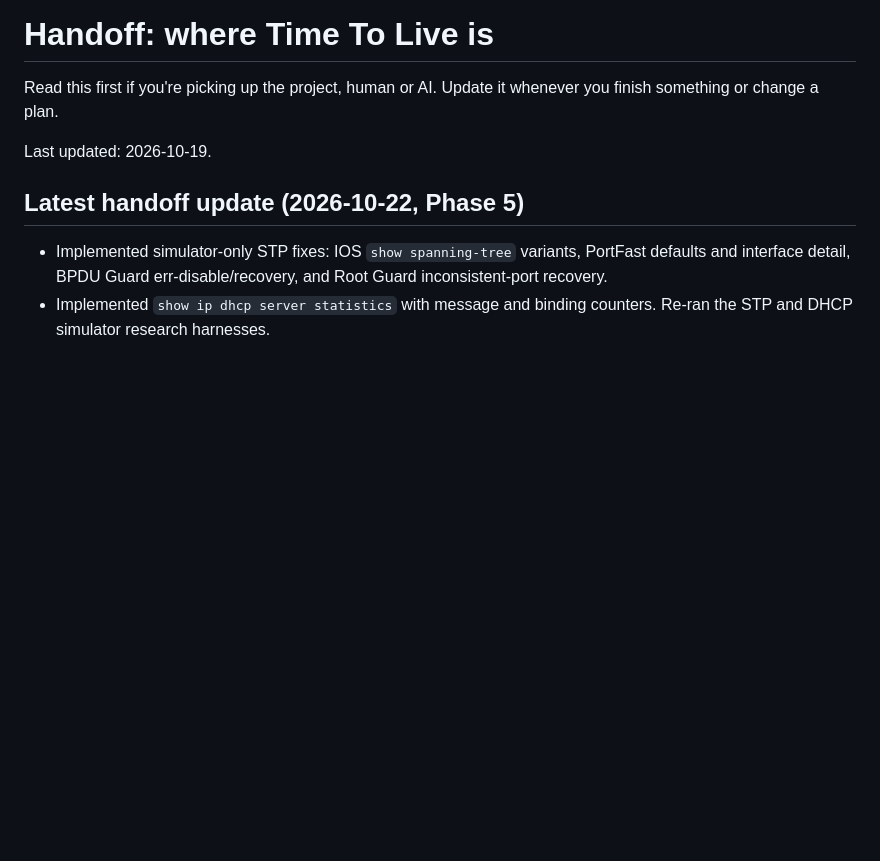
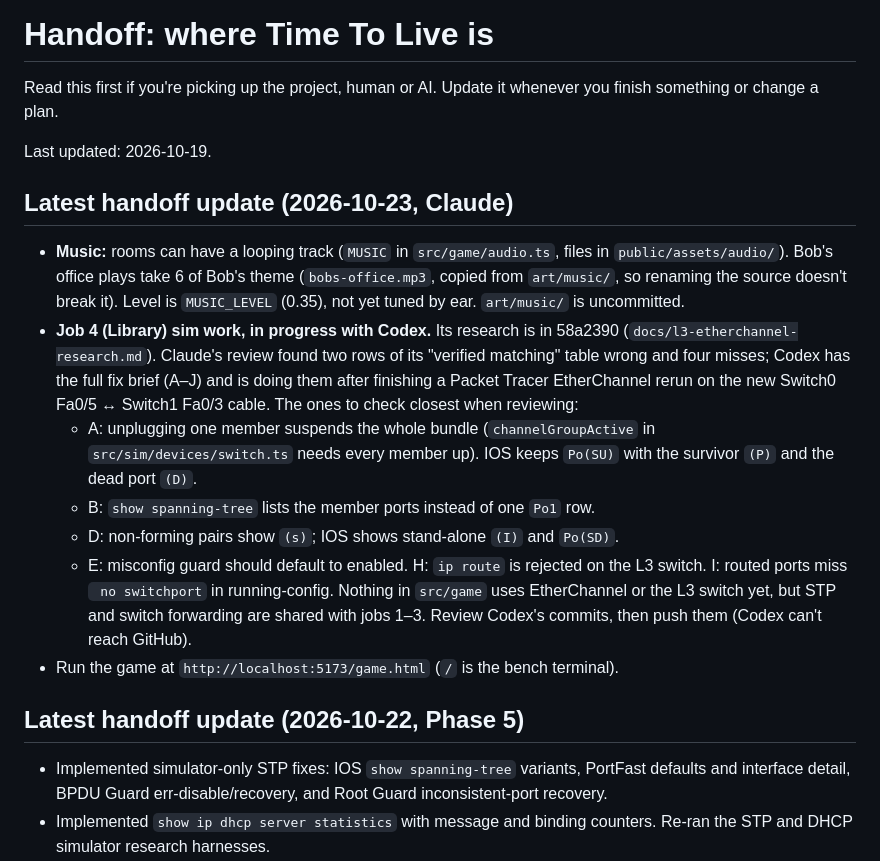
Before and after one commit to Anthonydcobb/Time_To_Live, a Markdown page: HANDOFF.md, the part around the change. GitHub-like rendering; blank space fills up the shorter version.

Commit message:
Hand off Bob's music and the job 4 review
Co-Authored-By: Claude Opus 5.5 (1M context) <noreply@anthropic.com>

```diff
--- a/HANDOFF.md
+++ b/HANDOFF.md
@@ -3,6 +3,29 @@
 Read this first if you're picking up the project, human or AI. Update it whenever you finish something or change a plan.
 
 Last updated: 2026-10-19.
+
+## Latest handoff update (2026-10-23, Claude)
+
+- **Music:** rooms can have a looping track (`MUSIC` in `src/game/audio.ts`, files in
+  `public/assets/audio/`). Bob's office plays take 6 of Bob's theme (`bobs-office.mp3`,
+  copied from `art/music/`, so renaming the source doesn't break it). Level is
+  `MUSIC_LEVEL` (0.35), not yet tuned by ear. `art/music/` is uncommitted.
+- **Job 4 (Library) sim work, in progress with Codex.** Its research is in 58a2390
+  (`docs/l3-etherchannel-research.md`). Claude's review found two rows of its
+  "verified matching" table wrong and four misses; Codex has the full fix brief
+  (A–J) and is doing them after finishing a Packet Tracer EtherChannel rerun on the
+  new Switch0 Fa0/5 ↔ Switch1 Fa0/3 cable. The ones to check closest when reviewing:
+  - A: unplugging one member suspends the whole bundle (`channelGroupActive` in
+    `src/sim/devices/switch.ts` needs every member up). IOS keeps `Po(SU)` with the
+    survivor `(P)` and the dead port `(D)`.
+  - B: `show spanning-tree` lists the member ports instead of one `Po1` row.
+  - D: non-forming pairs show `(s)`; IOS shows stand-alone `(I)` and `Po(SD)`.
+  - E: misconfig guard should default to enabled. H: `ip route` is rejected on the
+    L3 switch. I: routed ports miss ` no switchport` in running-config.
+  Nothing in `src/game` uses EtherChannel or the L3 switch yet, but STP and switch
+  forwarding are shared with jobs 1–3. Review Codex's commits, then push them
+  (Codex can't reach GitHub).
+- Run the game at `http://localhost:5173/game.html` (`/` is the bench terminal).
 
 ## Latest handoff update (2026-10-22, Phase 5)
 
```
